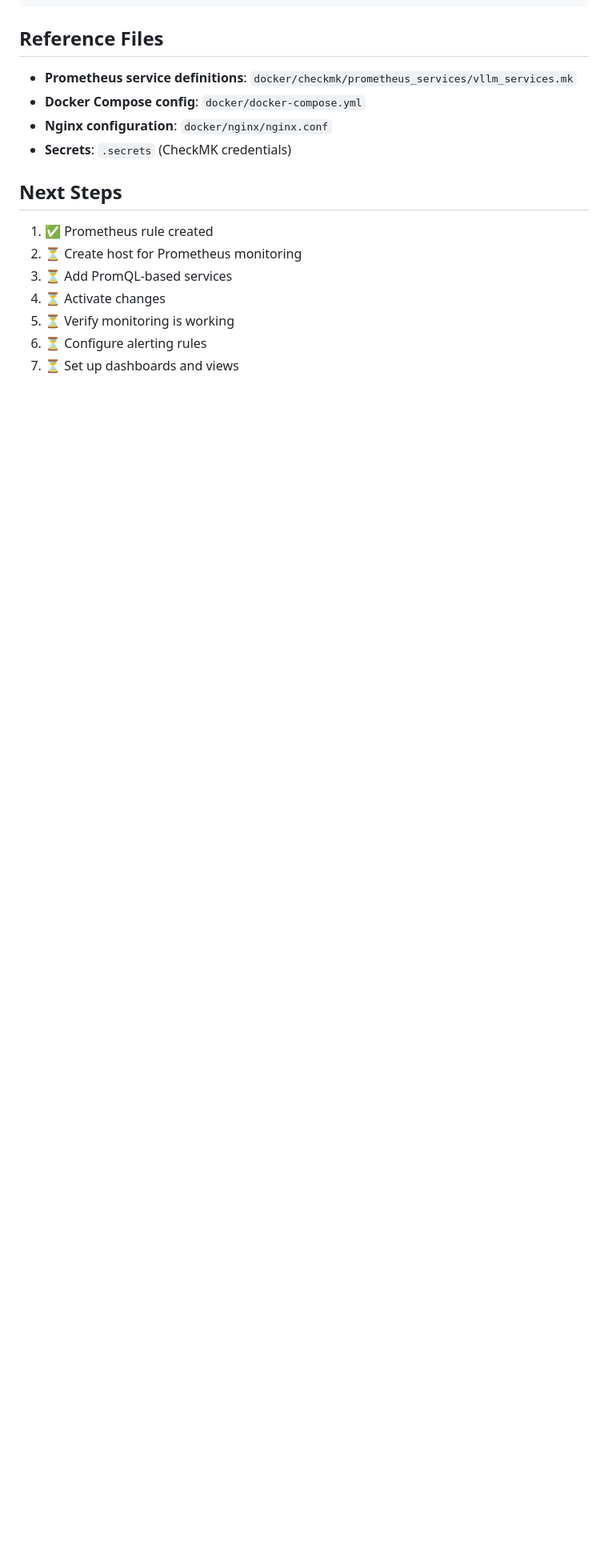
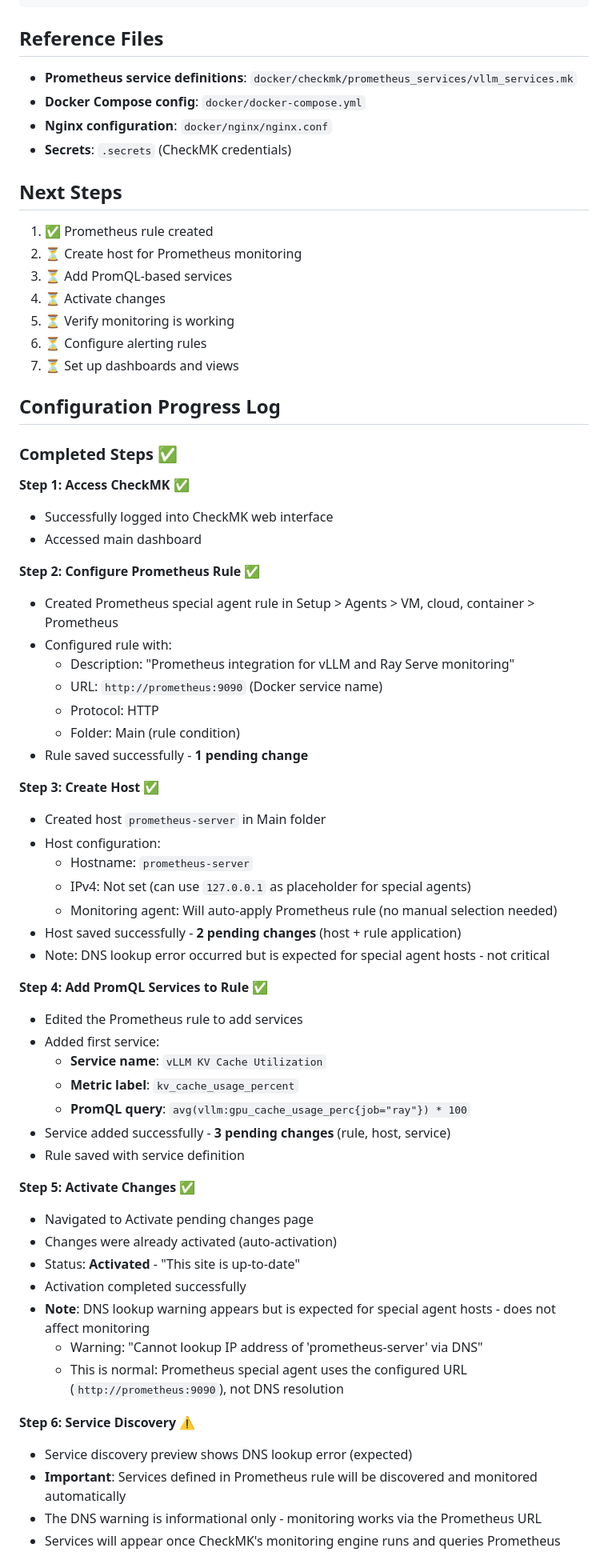
Before and after one commit to abdshomad/gpu-cluster-with-ray-and-vllm, a Markdown page: docs/guides/checkmk-configuration-guides.md, the part around the change printed below. Shown: that part at 80% size. Drawn GitHub-style; blank space fills up the shorter version.

```diff
--- a/docs/guides/checkmk-configuration-guides.md
+++ b/docs/guides/checkmk-configuration-guides.md
@@ -337,3 +364,53 @@ docker exec gpu-cluster-checkmk omd backup cmk
 6. ⏳ Configure alerting rules
 7. ⏳ Set up dashboards and views
 
+## Configuration Progress Log
+
+### Completed Steps ✅
+
+**Step 1: Access CheckMK** ✅
+- Successfully logged into CheckMK web interface
+- Accessed main dashboard
+
+**Step 2: Configure Prometheus Rule** ✅
+- Created Prometheus special agent rule in Setup > Agents > VM, cloud, container > Prometheus
+- Configured rule with:
+  - Description: "Prometheus integration for vLLM and Ray Serve monitoring"
+  - URL: `http://prometheus:9090` (Docker service name)
+  - Protocol: HTTP
+  - Folder: Main (rule condition)
+- Rule saved successfully - **1 pending change**
+
+**Step 3: Create Host** ✅
+- Created host `prometheus-server` in Main folder
+- Host configuration:
+  - Hostname: `prometheus-server`
+  - IPv4: Not set (can use `127.0.0.1` as placeholder for special agents)
+  - Monitoring agent: Will auto-apply Prometheus rule (no manual selection needed)
+- Host saved successfully - **2 pending changes** (host + rule application)
+- Note: DNS lookup error occurred but is expected for special agent hosts - not critical
+
+**Step 4: Add PromQL Services to Rule** ✅
+- Edited the Prometheus rule to add services
+- Added first service:
+  - **Service name**: `vLLM KV Cache Utilization`
+  - **Metric label**: `kv_cache_usage_percent`
+  - **PromQL query**: `avg(vllm:gpu_cache_usage_perc{job="ray"}) * 100`
+- Service added successfully - **3 pending changes** (rule, host, service)
+- Rule saved with service definition
+
+**Step 5: Activate Changes** ✅
+- Navigated to Activate pending changes page
+- Changes were already activated (auto-activation)
+- Status: **Activated** - "This site is up-to-date"
+- Activation completed successfully
+- **Note**: DNS lookup warning appears but is expected for special agent hosts - does not affect monitoring
+  - Warning: "Cannot lookup IP address of 'prometheus-server' via DNS"
+  - This is normal: Prometheus special agent uses the configured URL (`http://prometheus:9090`), not DNS resolution
+
+**Step 6: Service Discovery** ⚠️
+- Service discovery preview shows DNS lookup error (expected)
+- **Important**: Services defined in Prometheus rule will be discovered and monitored automatically
+- The DNS warning is informational only - monitoring works via the Prometheus URL
+- Services will appear once CheckMK's monitoring engine runs and queries Prometheus
+
```
Also changed, not shown: other parts of docs/guides/checkmk-configuration-guides.md (+58 -25 lines).
